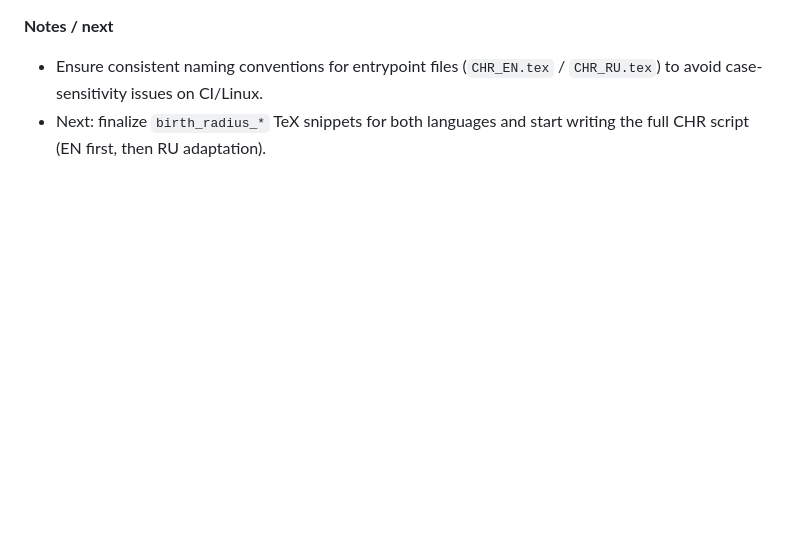
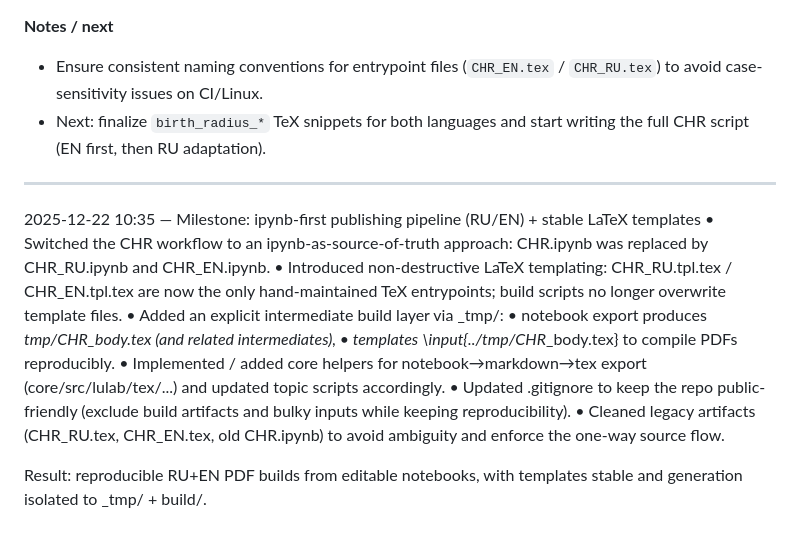
Before and after one commit to stellar-attractor/attractor-lab, a Markdown page: docs/engineering-log/2025-12-20-foundation-log.md, the part around the change. GitHub-like rendering; blank space fills up the shorter version.

Commit message:
Updated engineering log file

```diff
--- a/docs/engineering-log/2025-12-20-foundation-log.md
+++ b/docs/engineering-log/2025-12-20-foundation-log.md
@@ -160,3 +160,16 @@ We reached the point where language becomes part of the content. To avoid mixing
 **Notes / next**
 - Ensure consistent naming conventions for entrypoint files (`CHR_EN.tex` / `CHR_RU.tex`) to avoid case-sensitivity issues on CI/Linux.
 - Next: finalize `birth_radius_*` TeX snippets for both languages and start writing the full CHR script (EN first, then RU adaptation).
+----
+
+2025-12-22 10:35 — Milestone: ipynb-first publishing pipeline (RU/EN) + stable LaTeX templates
+	•	Switched the CHR workflow to an ipynb-as-source-of-truth approach: CHR.ipynb was replaced by CHR_RU.ipynb and CHR_EN.ipynb.
+	•	Introduced non-destructive LaTeX templating: CHR_RU.tpl.tex / CHR_EN.tpl.tex are now the only hand-maintained TeX entrypoints; build scripts no longer overwrite template files.
+	•	Added an explicit intermediate build layer via _tmp/:
+	•	notebook export produces _tmp/CHR_*_body.tex (and related intermediates),
+	•	templates \input{../_tmp/CHR_*_body.tex} to compile PDFs reproducibly.
+	•	Implemented / added core helpers for notebook→markdown→tex export (core/src/lulab/tex/...) and updated topic scripts accordingly.
+	•	Updated .gitignore to keep the repo public-friendly (exclude build artifacts and bulky inputs while keeping reproducibility).
+	•	Cleaned legacy artifacts (CHR_RU.tex, CHR_EN.tex, old CHR.ipynb) to avoid ambiguity and enforce the one-way source flow.
+
+Result: reproducible RU+EN PDF builds from editable notebooks, with templates stable and generation isolated to _tmp/ + build/.
```
